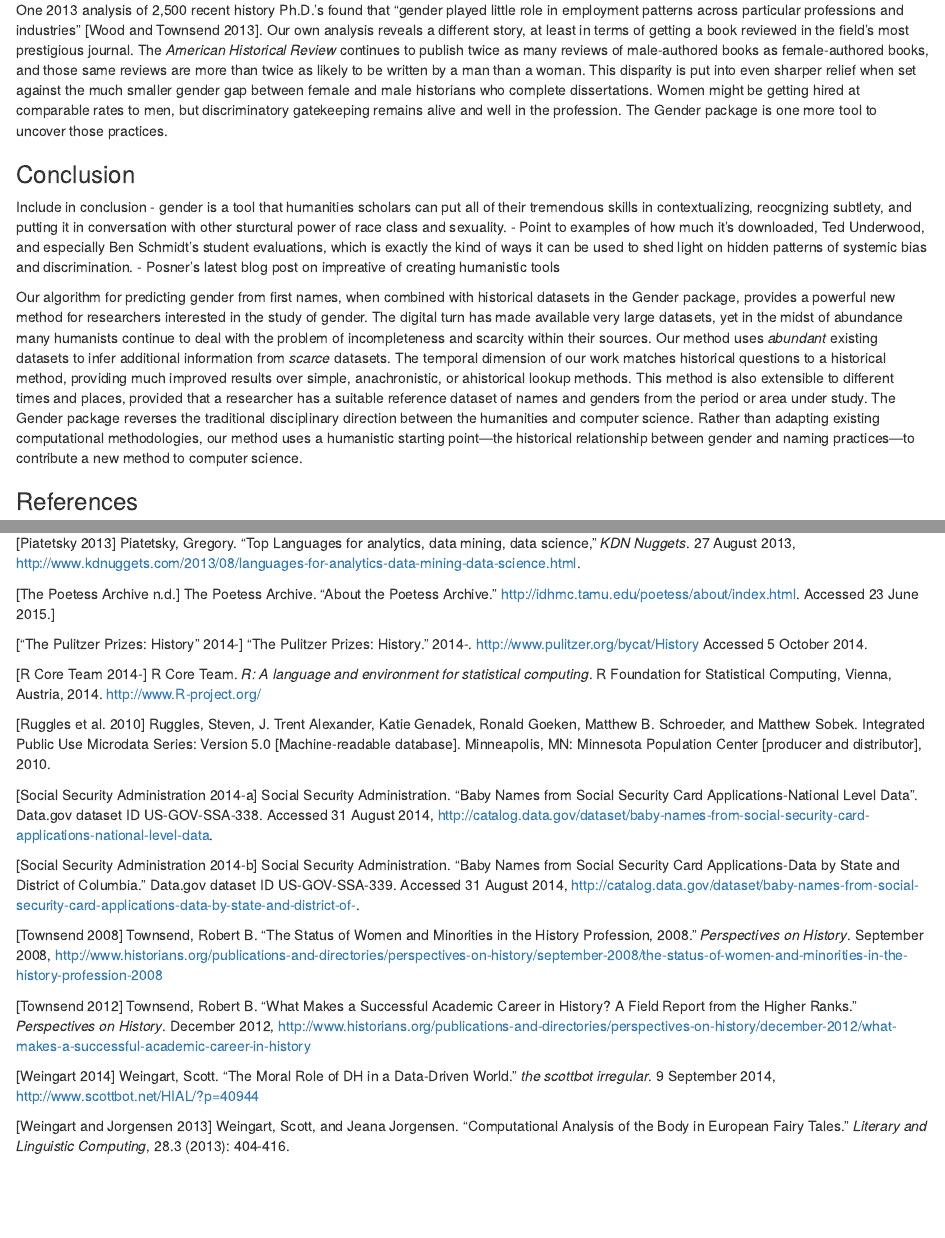
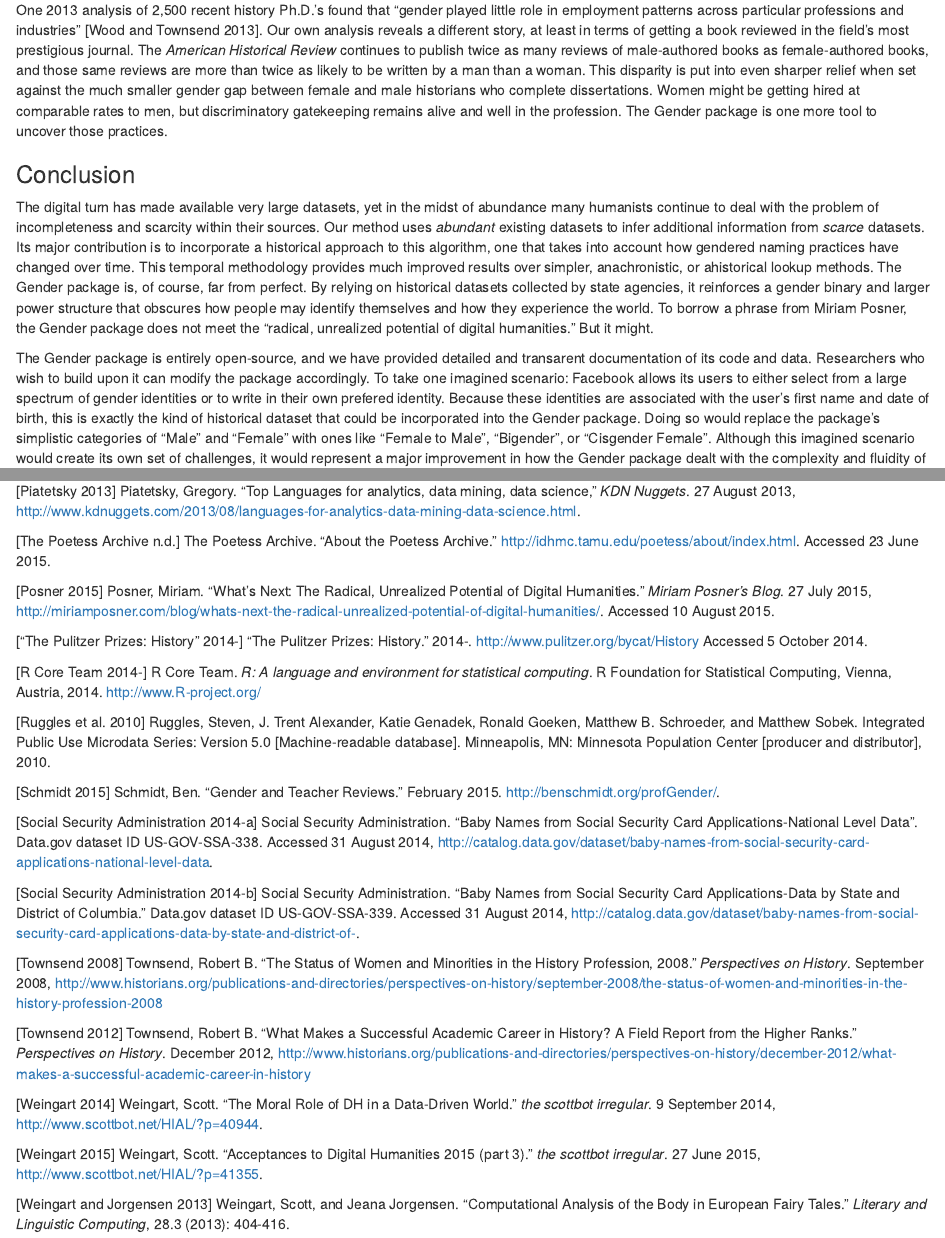
Before and after one commit to lmullen/gender-article, an R Markdown document (article.Rmd): the page in a window 1100 px wide, from 18470 px down before the commit and from 18490 px down after it, so that both start at the same text, and a second part further down, joined at a grey line. Rendered offline with R 4.5, knitr and Pandoc, with nearby package versions; some code elsewhere in the file could not run offline.

Commit message:
Adds to intro, conclusion

```diff
--- a/article.Rmd
+++ b/article.Rmd
@@ -563,9 +563,6 @@
 
 ### Conclusion
 
-Include in conclusion
-- gender is a tool that humanities scholars can put all of their tremendous skills in contextualizing, reocgnizing subtlety, and putting it in conversation with other sturctural power of race class and sexuality.
-- Point to examples of how much it's downloaded, Ted Underwood, and especially Ben Schmidt's student evaluations, which is exactly the kind of ways it can be used to shed light on hidden patterns of systemic bias and discrimination.
-- Posner's latest blog post on impreative of creating humanistic tools
+The digital turn has made available very large datasets, yet in the midst of abundance many humanists continue to deal with the problem of incompleteness and scarcity within their sources. Our method uses *abundant* existing datasets to infer additional information from *scarce* datasets. Its major contribution is to incorporate a historical approach to this algorithm, one that takes into account how gendered naming practices have changed over time. This temporal methodology provides much improved results over simpler, anachronistic, or ahistorical lookup methods. The Gender package is, of course, far from perfect. By relying on historical datasets collected by state agencies, it reinforces a gender binary and larger power structure that obscures how people may identify themselves and how they experience the world. To borrow a phrase from Miriam Posner, the Gender package does not meet the "radical, unrealized potential of digital humanities." But it might.
 
-Our algorithm for predicting gender from first names, when combined with historical datasets in the Gender package, provides a powerful new method for researchers interested in the study of gender. The digital turn has made available very large datasets, yet in the midst of abundance many humanists continue to deal with the problem of incompleteness and scarcity within their sources. Our method uses *abundant* existing datasets to infer additional information from *scarce* datasets. The temporal dimension of our work matches historical questions to a historical method, providing much improved results over simple, anachronistic, or ahistorical lookup methods. This method is also extensible to different times and places, provided that a researcher has a suitable reference dataset of names and genders from the period or area under study. The Gender package reverses the traditional disciplinary direction between the humanities and computer science. Rather than adapting existing computational methodologies, our method uses a humanistic starting point---the historical relationship between gender and naming practices---to contribute a new method to computer science.
+The Gender package is entirely open-source, and we have provided detailed and transarent documentation of its code and data. Researchers who wish to build upon it can modify the package accordingly. To take one imagined scenario: Facebook allows its users to either select from a large spectrum of gender identities or to write in their own prefered identity. Because these identities are associated with the user's first name and date of birth, this is exactly the kind of historical dataset that could be incorporated into the Gender package. Doing so would replace the package's simplistic categories of "Male" and "Female" with ones like "Female to Male", "Bigender", or "Cisgender Female". Although this imagined scenario would create its own set of challenges, it would represent a major improvement in how the Gender package dealt with the complexity and fluidity of gender identity. ^[This imagined scenario runs into its own set of problems. Facebook's business model makes it unlikely to grant researchers open access to its proprietary and closely-guarded datasets. And even if it did grant access to this data, Facebook collected it for particular purposes and in particular ways. Just as government agencies like the Social Security Administration collect data to serve the purposes of the American state, Facebook's data collection reflects the priorities of a global corporation rather than the lived experience of its users.] By building as much flexibility and transparency into the method as possible, we hope that others can continue to make just these kinds of improvements.
@@ -610,13 +612,17 @@
 
 [Piatetsky 2013] Piatetsky, Gregory. "Top Languages for analytics, data mining, data science," *KDN Nuggets*. 27 August 2013, <http://www.kdnuggets.com/2013/08/languages-for-analytics-data-mining-data-science.html>.
 
-[The Poetess Archive n.d.] The Poetess Archive. "About the Poetess Archive." <http://idhmc.tamu.edu/poetess/about/index.html>. Accessed 23 June 2015.]
+[The Poetess Archive n.d.] The Poetess Archive. "About the Poetess Archive." <http://idhmc.tamu.edu/poetess/about/index.html>. Accessed 23 June 2015.
+
+[Posner 2015] Posner, Miriam. "What’s Next: The Radical, Unrealized Potential of Digital Humanities." *Miriam Posner's Blog*. 27 July 2015, <http://miriamposner.com/blog/whats-next-the-radical-unrealized-potential-of-digital-humanities/>. Accessed 10 August 2015.
 
 ["The Pulitzer Prizes: History" 2014-] "The Pulitzer Prizes: History." 2014-. <http://www.pulitzer.org/bycat/History> Accessed 5 October 2014.
 
 [R Core Team 2014-] R Core Team. *R: A language and environment for statistical computing*. R Foundation for Statistical Computing, Vienna, Austria, 2014. <http://www.R-project.org/>
 
 [Ruggles et al. 2010] Ruggles, Steven, J. Trent Alexander, Katie Genadek, Ronald Goeken, Matthew B. Schroeder, and Matthew Sobek. Integrated Public Use Microdata Series: Version 5.0 [Machine-readable database]. Minneapolis, MN: Minnesota Population Center [producer and distributor], 2010.
+
+[Schmidt 2015] Schmidt, Ben. "Gender and Teacher Reviews." February 2015. <http://benschmidt.org/profGender/>.
 
 [Social Security Administration 2014-a] Social Security Administration. "Baby Names from Social Security Card Applications-National Level Data". Data.gov dataset ID US-GOV-SSA-338. Accessed 31 August 2014, <http://catalog.data.gov/dataset/baby-names-from-social-security-card-applications-national-level-data>.
 
@@ -626,7 +632,9 @@
 
 [Townsend 2012] Townsend, Robert B. "What Makes a Successful Academic Career in History? A Field Report from the Higher Ranks." *Perspectives on History*. December 2012, <http://www.historians.org/publications-and-directories/perspectives-on-history/december-2012/what-makes-a-successful-academic-career-in-history>
 
-[Weingart 2014] Weingart, Scott. "The Moral Role of DH in a Data-Driven World." *the scottbot irregular*. 9 September 2014, <http://www.scottbot.net/HIAL/?p=40944>
+[Weingart 2014] Weingart, Scott. "The Moral Role of DH in a Data-Driven World." *the scottbot irregular*. 9 September 2014, <http://www.scottbot.net/HIAL/?p=40944>.
+
+[Weingart 2015] Weingart, Scott. "Acceptances to Digital Humanities 2015 (part 3)." *the scottbot irregular*. 27 June 2015, <http://www.scottbot.net/HIAL/?p=41355>.
 
 [Weingart and Jorgensen 2013] Weingart, Scott, and Jeana Jorgensen. "Computational Analysis of the Body in European Fairy Tales." *Literary and Linguistic Computing*, 28.3 (2013): 404-416.
 
```
Also changed, not shown: article.Rmd (9 more changed lines).
